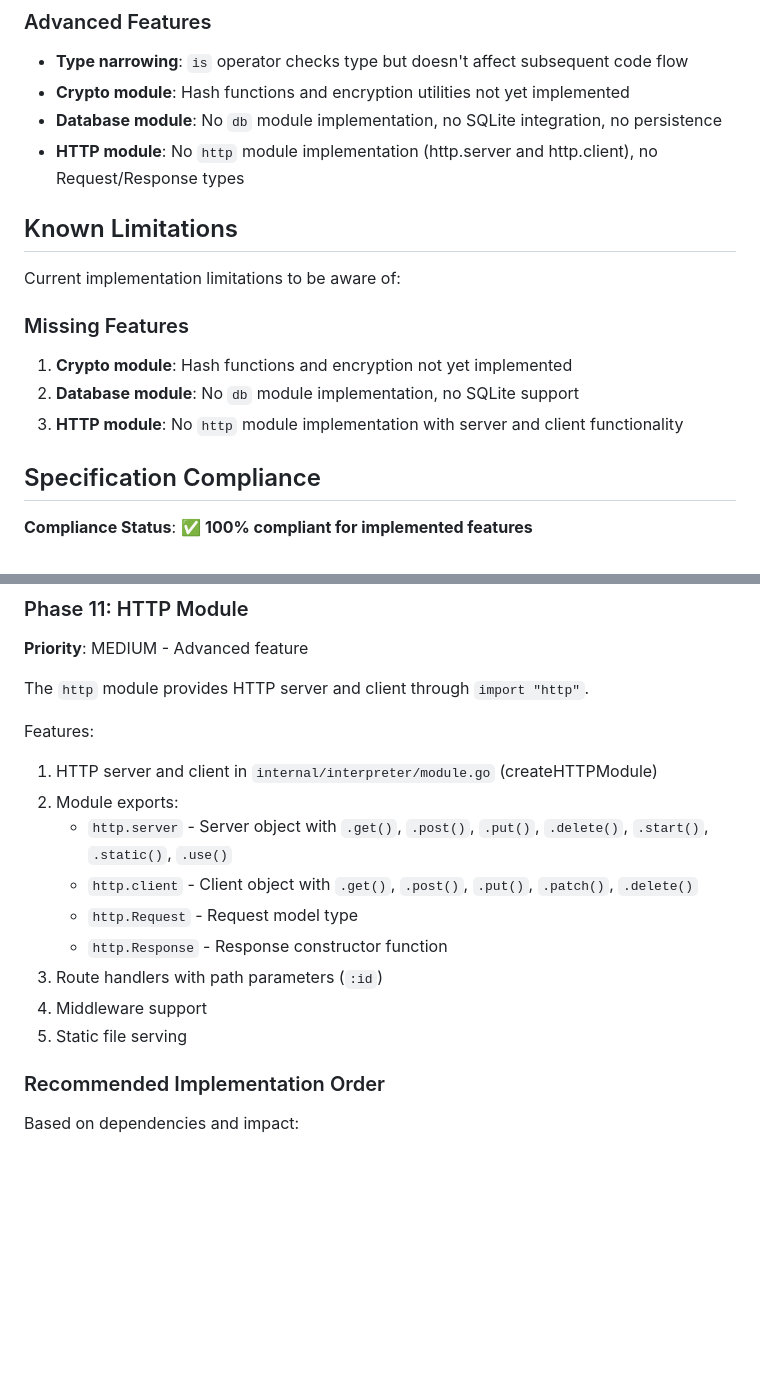
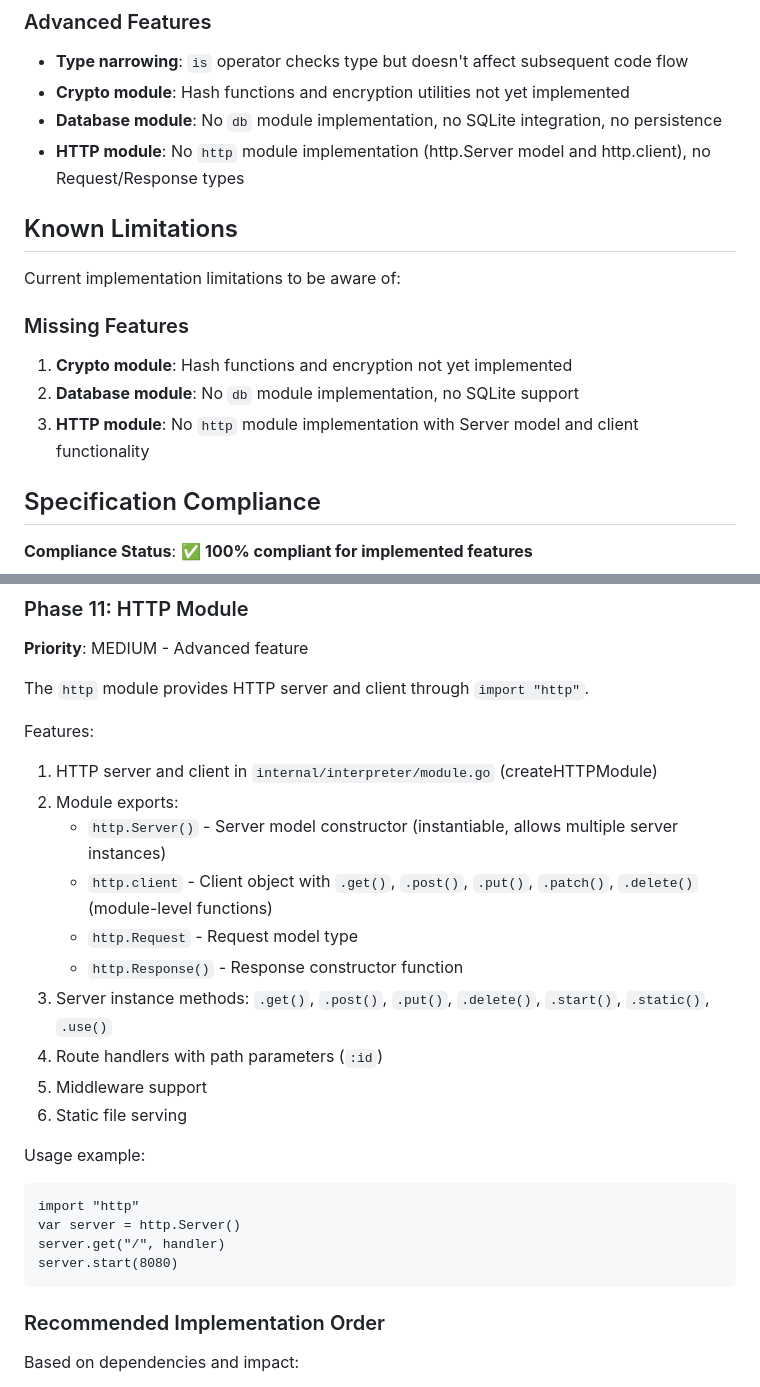
Before and after one commit to mishankov/totalscript-lang, a Markdown page: CLAUDE.md, 2 parts joined by grey strips. GitHub-like rendering; blank space fills up the shorter version.

````diff
--- a/CLAUDE.md
+++ b/CLAUDE.md
@@ -347,7 +347,7 @@ Features defined in `specification.md` but not yet implemented:
 - **Type narrowing**: `is` operator checks type but doesn't affect subsequent code flow
 - **Crypto module**: Hash functions and encryption utilities not yet implemented
 - **Database module**: No `db` module implementation, no SQLite integration, no persistence
-- **HTTP module**: No `http` module implementation (http.server and http.client), no Request/Response types
+- **HTTP module**: No `http` module implementation (http.Server model and http.client), no Request/Response types
 
 ## Known Limitations
 
@@ -356,7 +356,7 @@ Current implementation limitations to be aware of:
 ### Missing Features
 1. **Crypto module**: Hash functions and encryption not yet implemented
 2. **Database module**: No `db` module implementation, no SQLite support
-3. **HTTP module**: No `http` module implementation with server and client functionality
+3. **HTTP module**: No `http` module implementation with Server model and client functionality
 
 ## Specification Compliance
 
@@ -460,13 +460,22 @@ The `http` module provides HTTP server and client through `import "http"`.
 Features:
 1. HTTP server and client in `internal/interpreter/module.go` (createHTTPModule)
 2. Module exports:
-   - `http.server` - Server object with `.get()`, `.post()`, `.put()`, `.delete()`, `.start()`, `.static()`, `.use()`
-   - `http.client` - Client object with `.get()`, `.post()`, `.put()`, `.patch()`, `.delete()`
+   - `http.Server()` - Server model constructor (instantiable, allows multiple server instances)
+   - `http.client` - Client object with `.get()`, `.post()`, `.put()`, `.patch()`, `.delete()` (module-level functions)
    - `http.Request` - Request model type
-   - `http.Response` - Response constructor function
-3. Route handlers with path parameters (`:id`)
-4. Middleware support
-5. Static file serving
+   - `http.Response()` - Response constructor function
+3. Server instance methods: `.get()`, `.post()`, `.put()`, `.delete()`, `.start()`, `.static()`, `.use()`
+4. Route handlers with path parameters (`:id`)
+5. Middleware support
+6. Static file serving
+
+Usage example:
+```tsl
+import "http"
+var server = http.Server()
+server.get("/", handler)
+server.start(8080)
+```
 
 ### Recommended Implementation Order
 
````
Also changed, not shown: specification.md (+24 -12 lines).
